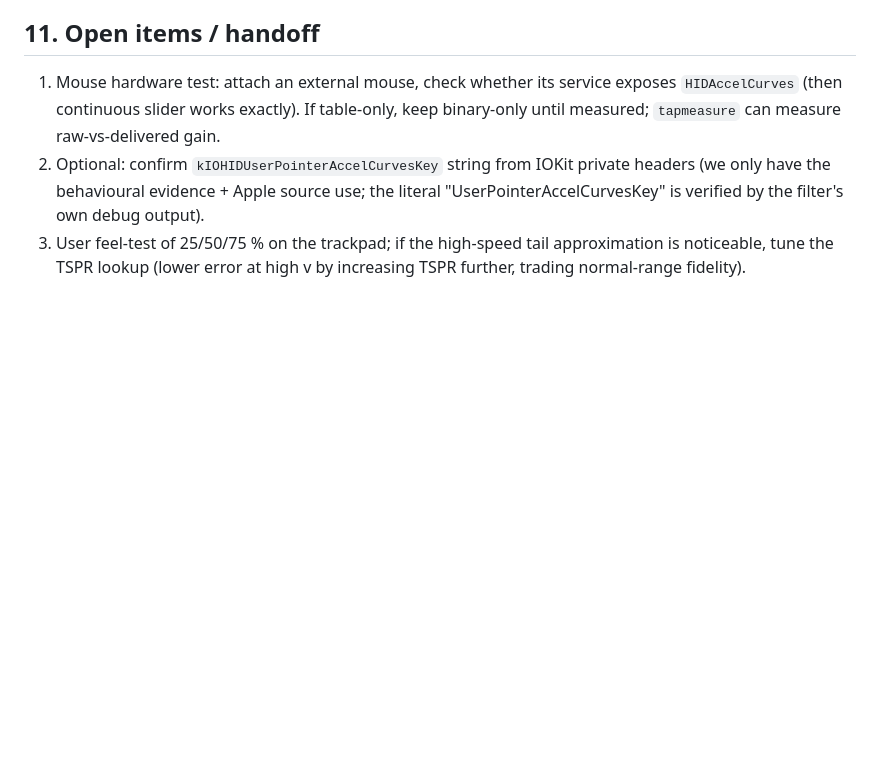
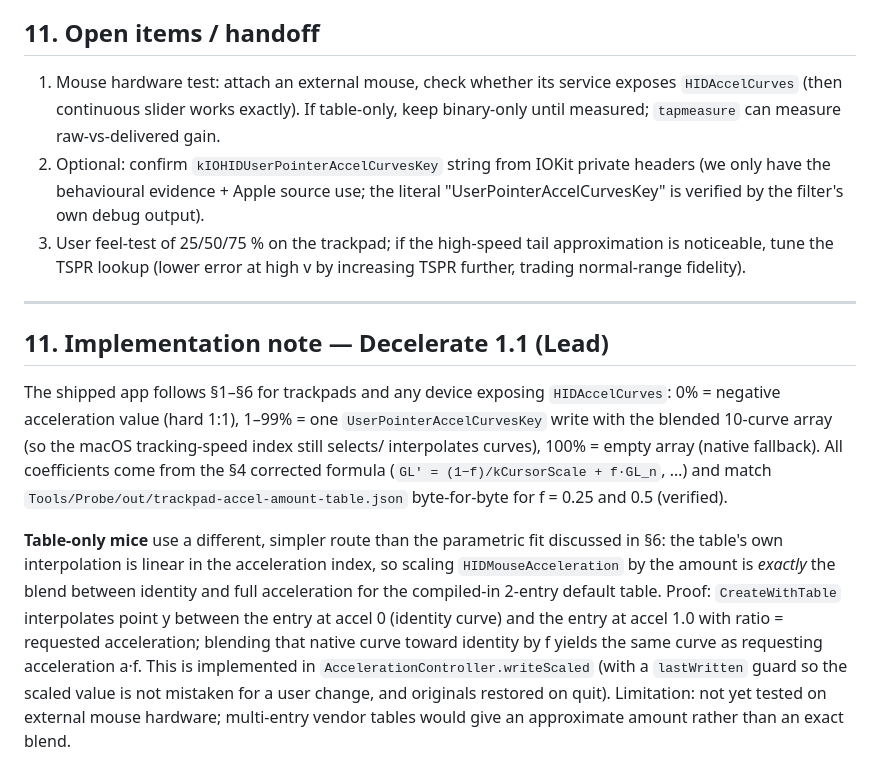
Before and after one commit to edrickt/decelerate, a Markdown page: Notes/acceleration-amount-research.md, the part around the change. Drawn GitHub-style; blank space fills up the shorter version.

```diff
--- a/Notes/acceleration-amount-research.md
+++ b/Notes/acceleration-amount-research.md
@@ -485,3 +485,29 @@ clear when the slider is at 100 % or the feature is off.
 3. User feel-test of 25/50/75 % on the trackpad; if the high-speed tail approximation is
    noticeable, tune the TSPR lookup (lower error at high v by increasing TSPR further,
    trading normal-range fidelity).
+
+---
+
+## 11. Implementation note — Decelerate 1.1 (Lead)
+
+The shipped app follows §1–§6 for trackpads and any device exposing
+`HIDAccelCurves`: 0% = negative acceleration value (hard 1:1), 1–99% = one
+`UserPointerAccelCurvesKey` write with the blended 10-curve array (so the macOS
+tracking-speed index still selects/ interpolates curves), 100% = empty array
+(native fallback). All coefficients come from the §4 corrected formula
+(`GL' = (1−f)/kCursorScale + f·GL_n`, …) and match
+`Tools/Probe/out/trackpad-accel-amount-table.json` byte-for-byte for f = 0.25
+and 0.5 (verified).
+
+**Table-only mice** use a different, simpler route than the parametric fit
+discussed in §6: the table's own interpolation is linear in the acceleration
+index, so scaling `HIDMouseAcceleration` by the amount is *exactly* the blend
+between identity and full acceleration for the compiled-in 2-entry default
+table. Proof: `CreateWithTable` interpolates point y between the entry at
+accel 0 (identity curve) and the entry at accel 1.0 with ratio = requested
+acceleration; blending that native curve toward identity by f yields the same
+curve as requesting acceleration a·f. This is implemented in
+`AccelerationController.writeScaled` (with a `lastWritten` guard so the scaled
+value is not mistaken for a user change, and originals restored on quit).
+Limitation: not yet tested on external mouse hardware; multi-entry vendor
+tables would give an approximate amount rather than an exact blend.
```
Also changed, not shown: README.md (+4 -0 lines), Tools/Probe/README.md (+7 -0 lines), docs/panel.png, docs/settings-general.png, 1 other file.
